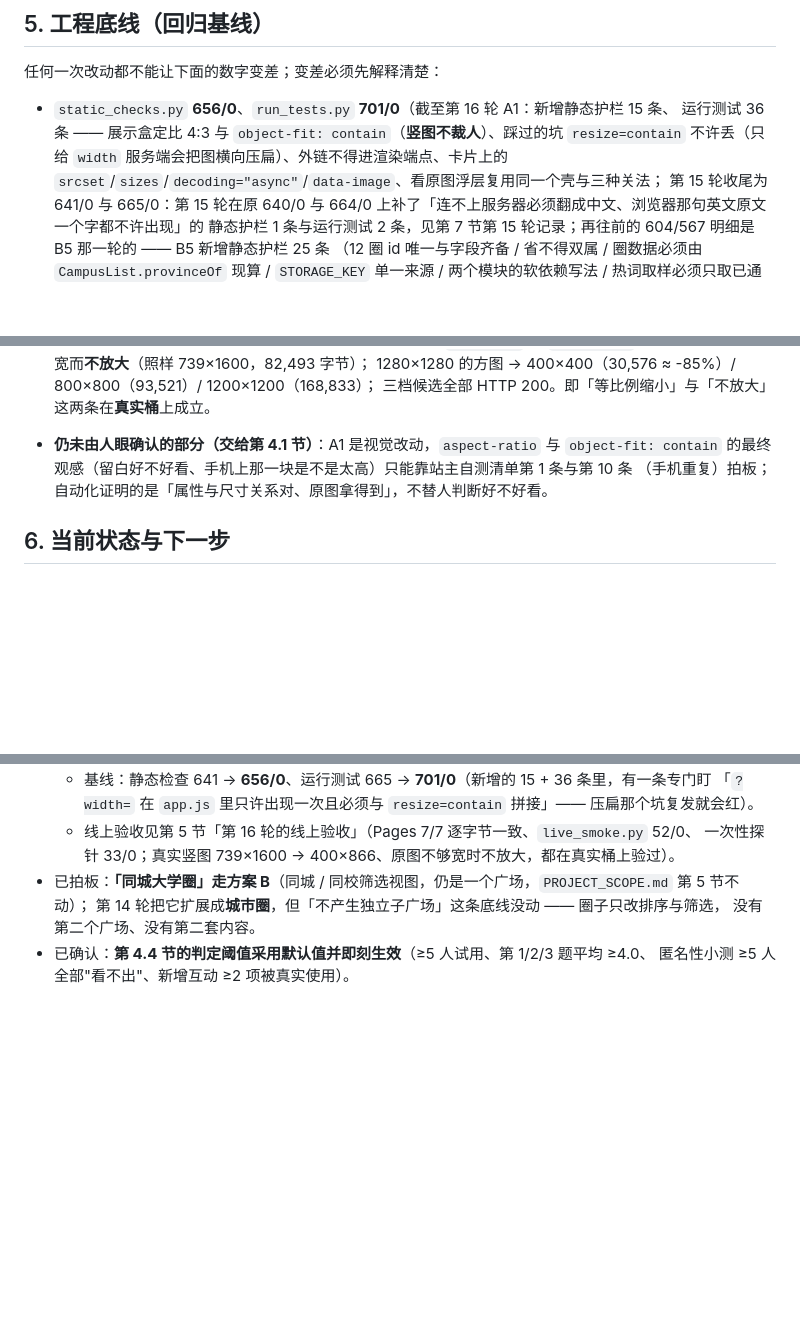
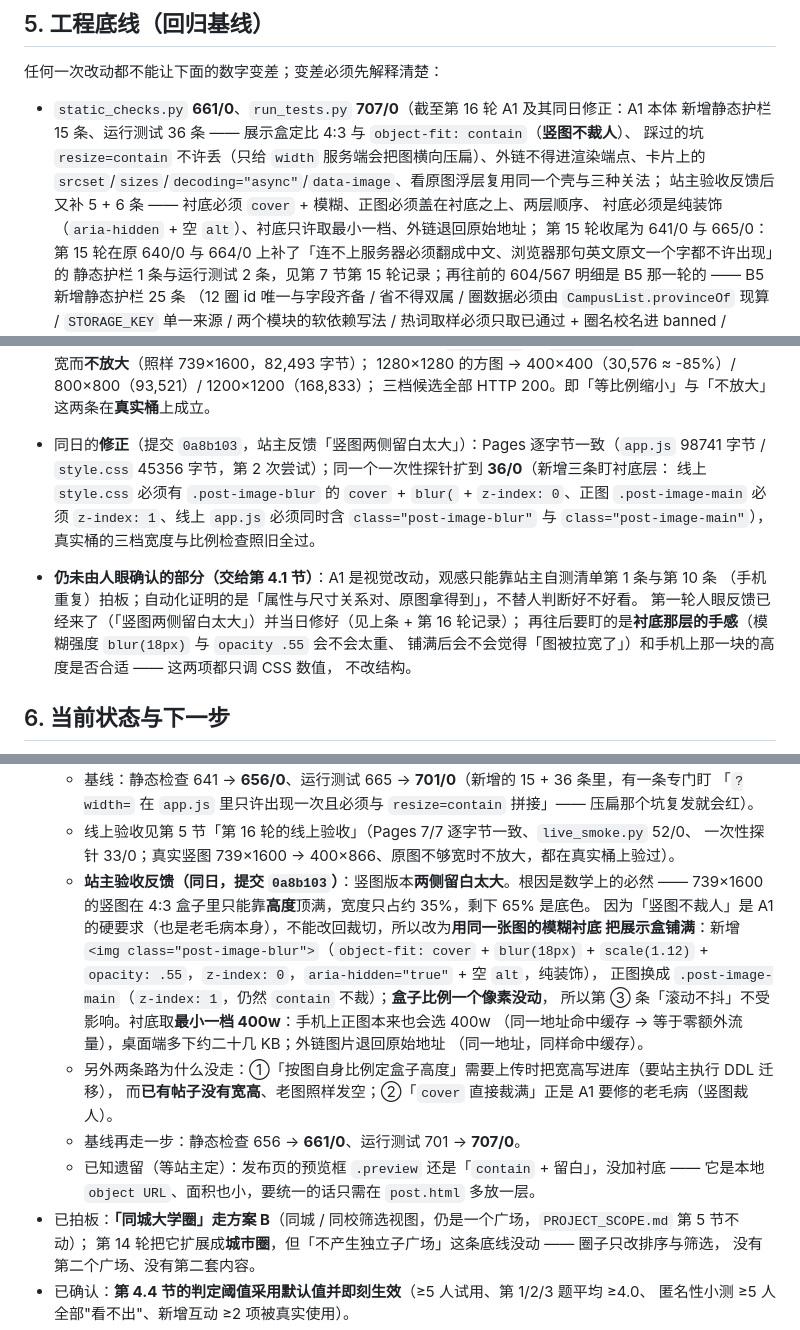
Before and after one commit to Bryanhw/my-new-programme, a Markdown page: docs/PLAN_phase2.md, 3 parts joined by grey strips. GitHub-like rendering; blank space fills up the shorter version.

Commit message:
docs: 记录「竖图两侧留白」的当日修正（同图模糊衬底，0a8b103）

```diff
--- a/docs/PLAN_phase2.md
+++ b/docs/PLAN_phase2.md
@@ -198,10 +198,12 @@ A4 申诉 ────────► A3 拒稿原因（同一套「当事人可
 
 任何一次改动都不能让下面的数字变差；变差必须先解释清楚：
 
-- `static_checks.py` **656/0**、`run_tests.py` **701/0**（截至第 16 轮 A1：新增静态护栏 15 条、
-  运行测试 36 条 —— 展示盒定比 4:3 与 `object-fit: contain`（**竖图不裁人**）、踩过的坑
-  `resize=contain` 不许丢（只给 `width` 服务端会把图横向压扁）、外链不得进渲染端点、卡片上的
+- `static_checks.py` **661/0**、`run_tests.py` **707/0**（截至第 16 轮 A1 及其同日修正：A1 本体
+  新增静态护栏 15 条、运行测试 36 条 —— 展示盒定比 4:3 与 `object-fit: contain`（**竖图不裁人**）、
+  踩过的坑 `resize=contain` 不许丢（只给 `width` 服务端会把图横向压扁）、外链不得进渲染端点、卡片上的
   `srcset`/`sizes`/`decoding="async"`/`data-image`、看原图浮层复用同一个壳与三种关法；
+  站主验收反馈后又补 5 + 6 条 —— 衬底必须 `cover` + 模糊、正图必须盖在衬底之上、两层顺序、
+  衬底必须是纯装饰（`aria-hidden` + 空 `alt`）、衬底只许取最小一档、外链退回原始地址；
   第 15 轮收尾为 641/0 与 665/0：第 15 轮在原
   640/0 与 664/0 上补了「连不上服务器必须翻成中文、浏览器那句英文原文一个字都不许出现」的
   静态护栏 1 条与运行测试 2 条，见第 7 节第 15 轮记录；再往前的 604/567 明细是 B5 那一轮的 ——
@@ -301,9 +303,17 @@ A4 申诉 ────────► A3 拒稿原因（同一套「当事人可
   `width=800` 与 `width=1200` 因为原图只有 739 宽而**不放大**（照样 739×1600，82,493 字节）；
   1280×1280 的方图 → 400×400（30,576 ≈ -85%）/ 800×800（93,521）/ 1200×1200（168,833）；
   三档候选全部 HTTP 200。即「等比例缩小」与「不放大」这两条在**真实桶**上成立。
-- **仍未由人眼确认的部分（交给第 4.1 节）**：A1 是视觉改动，`aspect-ratio` 与 `object-fit: contain`
-  的最终观感（留白好不好看、手机上那一块是不是太高）只能靠站主自测清单第 1 条与第 10 条
+- 同日的**修正**（提交 `0a8b103`，站主反馈「竖图两侧留白太大」）：Pages 逐字节一致（`app.js` 98741 字节 /
+  `style.css` 45356 字节，第 2 次尝试）；同一个一次性探针扩到 **36/0**（新增三条盯衬底层：
+  线上 `style.css` 必须有 `.post-image-blur` 的 `cover` + `blur(` + `z-index: 0`、正图 `.post-image-main`
+  必须 `z-index: 1`、线上 `app.js` 必须同时含 `class="post-image-blur"` 与 `class="post-image-main"`），
+  真实桶的三档宽度与比例检查照旧全过。
+- **仍未由人眼确认的部分（交给第 4.1 节）**：A1 是视觉改动，观感只能靠站主自测清单第 1 条与第 10 条
   （手机重复）拍板；自动化证明的是「属性与尺寸关系对、原图拿得到」，不替人判断好不好看。
+  第一轮人眼反馈已经来了（「竖图两侧留白太大」）并当日修好（见上条 + 第 16 轮记录）；
+  再往后要盯的是**衬底那层的手感**（模糊强度 `blur(18px)` 与 `opacity .55` 会不会太重、
+  铺满后会不会觉得「图被拉宽了」）和手机上那一块的高度是否合适 —— 这两项都只调 CSS 数值，
+  不改结构。
 
 ## 6. 当前状态与下一步
 
@@ -463,6 +473,20 @@ A4 申诉 ────────► A3 拒稿原因（同一套「当事人可
     「`?width=` 在 `app.js` 里只许出现一次且必须与 `resize=contain` 拼接」—— 压扁那个坑复发就会红）。
   - 线上验收见第 5 节「第 16 轮的线上验收」（Pages 7/7 逐字节一致、`live_smoke.py` 52/0、
     一次性探针 33/0；真实竖图 739×1600 → 400×866、原图不够宽时不放大，都在真实桶上验过）。
+  - **站主验收反馈（同日，提交 `0a8b103`）**：竖图版本**两侧留白太大**。根因是数学上的必然 ——
+    739×1600 的竖图在 4:3 盒子里只能靠**高度**顶满，宽度只占约 35%，剩下 65% 是底色。
+    因为「竖图不裁人」是 A1 的硬要求（也是老毛病本身），不能改回裁切，所以改为**用同一张图的模糊衬底
+    把展示盒铺满**：新增 `<img class="post-image-blur">`（`object-fit: cover` + `blur(18px)` +
+    `scale(1.12)` + `opacity: .55`，`z-index: 0`，`aria-hidden="true"` + 空 `alt`，纯装饰），
+    正图换成 `.post-image-main`（`z-index: 1`，仍然 `contain` 不裁）；**盒子比例一个像素没动**，
+    所以第 ③ 条「滚动不抖」不受影响。衬底取**最小一档 400w**：手机上正图本来也会选 400w
+    （同一地址命中缓存 → 等于零额外流量），桌面端多下约二十几 KB；外链图片退回原始地址
+    （同一地址，同样命中缓存）。
+  - 另外两条路为什么没走：①「按图自身比例定盒子高度」需要上传时把宽高写进库（要站主执行 DDL 迁移），
+    而**已有帖子没有宽高**、老图照样发空；②「`cover` 直接裁满」正是 A1 要修的老毛病（竖图裁人）。
+  - 基线再走一步：静态检查 656 → **661/0**、运行测试 701 → **707/0**。
+  - 已知遗留（等站主定）：发布页的预览框 `.preview` 还是「`contain` + 留白」，没加衬底 ——
+    它是本地 `object URL`、面积也小，要统一的话只需在 `post.html` 多放一层。
 - 已拍板：**「同城大学圈」走方案 B**（同城 / 同校筛选视图，仍是一个广场，`PROJECT_SCOPE.md` 第 5 节不动）；
   第 14 轮把它扩展成**城市圈**，但「不产生独立子广场」这条底线没动 —— 圈子只改排序与筛选，
   没有第二个广场、没有第二套内容。
```
Also changed, not shown: other parts of docs/PLAN_phase2.md (+2 -2 lines).
